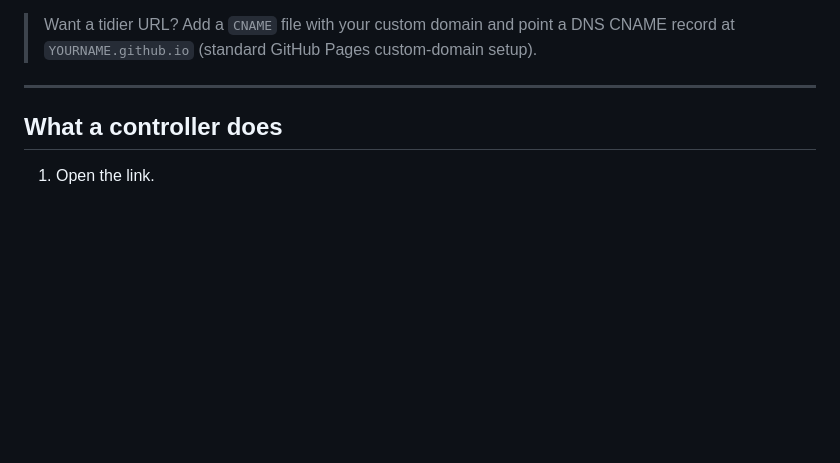
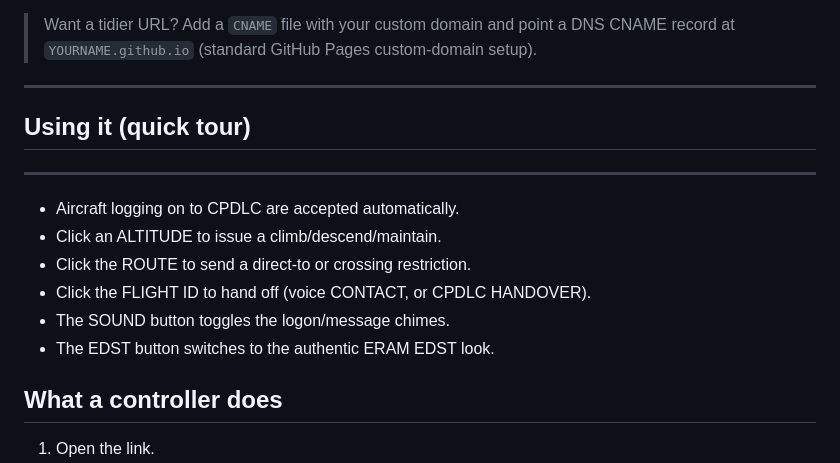
Before and after one commit to djbrombizzle/vUSAlink, a Markdown page: README.md, the part around the change. GitHub-like rendering; blank space fills up the shorter version.

```diff
--- a/README.md
+++ b/README.md
@@ -39,6 +39,19 @@ will load but every hub request will fail with a CORS error in the browser conso
 
 ---
 
+## Using it (quick tour)
+
+-----------------------------------------------------------
+- Aircraft logging on to CPDLC are accepted automatically.
+- Click an ALTITUDE to issue a climb/descend/maintain.
+- Click the ROUTE to send a direct-to or crossing restriction.
+- Click the FLIGHT ID to hand off (voice CONTACT, or CPDLC HANDOVER).
+- The SOUND button toggles the logon/message chimes.
+- The EDST button switches to the authentic ERAM EDST look.
+
+
+
+
 ## What a controller does
 
 1. Open the link.
```
